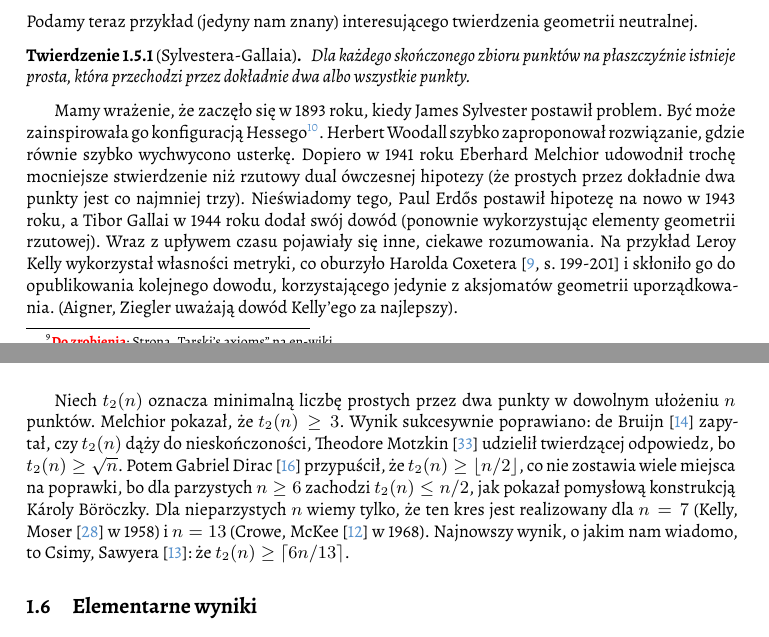
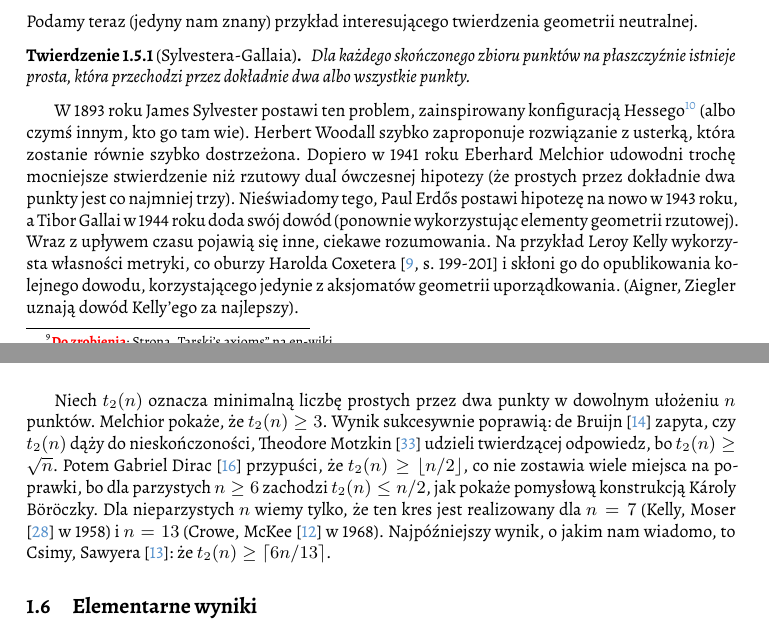
Before and after one commit to fechmistrz/almawaukh-geometry, a LaTeX document (src/geo-textbook.tex, which reads src/axioms/sylvester-gallai.tex): two parts of pages 21 and 22 of 110, joined at a grey line, cut so that both start at the same text. Compiled offline with XeLaTeX.

Commit message:
Change tense of Sylvester-Gallai

```diff
--- a/src/axioms/sylvester-gallai.tex
+++ b/src/axioms/sylvester-gallai.tex
@@ -1,41 +1,44 @@
-Podamy teraz przykład (jedyny nam znany) interesującego twierdzenia geometrii neutralnej.
+%
+
+Podamy teraz (jedyny nam znany) przykład interesującego twierdzenia geometrii neutralnej.
 
 \begin{theorem}[Sylvestera-Gallaia]
 	Dla każdego skończonego zbioru punktów na płaszczyźnie istnieje prosta, która przechodzi przez dokładnie dwa albo wszystkie punkty.
 \end{theorem}
 
-Mamy wrażenie, że zaczęło się w 1893 roku, kiedy James Sylvester postawił problem.
+W 1893 roku James Sylvester postawi ten problem, zainspirowany konfiguracją Hessego\footnote{Konfiguracja Hessego to 12 prostych przez 9 punktów na zespolonej płaszczyźnie rzutowej, gdzie każdy punkt leży na 4 prostych, a każda prosta przechodzi przez 3 punkty.} (albo czymś innym, kto go tam wie).
 \index[persons]{Sylvester, James}%
-Być może zainspirowała go konfiguracją Hessego\footnote{Konfiguracja Hessego to 12 prostych przez 9 punktów na zespolonej płaszczyźnie rzutowej, gdzie każdy punkt leży na 4 prostych, a każda prosta przechodzi przez 3 punkty}.
 \index{kofinguracja Hessego}%
-Herbert Woodall szybko zaproponował rozwiązanie, gdzie równie szybko wychwycono usterkę.
+Herbert Woodall szybko zaproponuje rozwiązanie z usterką, która zostanie równie szybko dostrzeżona.
 \index[persons]{Woodall, Herbert}%
-Dopiero w 1941 roku Eberhard Melchior udowodnił trochę mocniejsze stwierdzenie niż rzutowy dual ówczesnej hipotezy (że prostych przez dokładnie dwa punkty jest co najmniej trzy).
+Dopiero w 1941 roku Eberhard Melchior udowodni trochę mocniejsze stwierdzenie niż rzutowy dual ówczesnej hipotezy (że prostych przez dokładnie dwa punkty jest co najmniej trzy).
 \index[persons]{Melchior, Eberhard}%
-Nieświadomy tego, Paul Erdős postawił hipotezę na nowo w~1943 roku, a Tibor Gallai w 1944 roku dodał swój dowód (ponownie wykorzystując elementy geometrii rzutowej).
+Nieświadomy tego, Paul Erdős postawi hipotezę na nowo w~1943 roku, a Tibor Gallai w 1944 roku doda swój dowód (ponownie wykorzystując elementy geometrii rzutowej).
 \index[persons]{Erdős, Paul}%
 \index[persons]{Gallai, Tibor}%
-Wraz z upływem czasu pojawiały się inne, ciekawe rozumowania.
-Na przykład Leroy Kelly wykorzystał własności metryki, co oburzyło Harolda Coxetera \cite[s. 199-201]{coxeter_1967} i skłoniło go do opublikowania kolejnego dowodu, korzystającego jedynie z aksjomatów geometrii uporządkowania.
+Wraz z upływem czasu pojawią się inne, ciekawe rozumowania.
+Na przykład Leroy Kelly wykorzysta własności metryki, co oburzy Harolda Coxetera \cite[s. 199-201]{coxeter_1967} i skłoni go do opublikowania kolejnego dowodu, korzystającego jedynie z aksjomatów geometrii uporządkowania.
 \index{geometria!uporządkowania}
 \index[persons]{Kelly, Leroy}%
 \index[persons]{Coxeter, Harold}%
-(Aigner, Ziegler uważają dowód Kelly'ego za najlepszy).
+(Aigner, Ziegler uznają dowód Kelly'ego za najlepszy).
 
 Niech $t_2(n)$ oznacza minimalną liczbę prostych przez dwa punkty w dowolnym ułożeniu $n$ punktów.
-Melchior pokazał, że $t_2(n) \ge 3$.
-Wynik sukcesywnie poprawiano:
-de Bruijn \cite{debruijn_1948} zapytał, czy $t_2(n)$ dąży do nieskończoności,
+Melchior pokaże, że $t_2(n) \ge 3$.
+Wynik sukcesywnie poprawią:
+de Bruijn \cite{debruijn_1948} zapyta, czy $t_2(n)$ dąży do nieskończoności,
 \index[persons]{de Bruijn, Nicolas}%
-Theodore Motzkin \cite{motzkin_1951} udzielił twierdzącej odpowiedz, bo $t_2(n) \ge \sqrt{n}$.
+Theodore Motzkin \cite{motzkin_1951} udzieli twierdzącej odpowiedz, bo $t_2(n) \ge \sqrt{n}$.
 \index[persons]{Motzkin, Theodore}%
-Potem Gabriel Dirac \cite{dirac_1951} przypuścił, że $t_2(n) \ge \lfloor n/2\rfloor$, co nie zostawia wiele miejsca na poprawki, bo dla parzystych $n \ge 6$ zachodzi $t_2(n) \le n/2$, jak pokazał pomysłową konstrukcją Károly Böröczky.
+Potem Gabriel Dirac \cite{dirac_1951} przypuści, że $t_2(n) \ge \lfloor n/2\rfloor$, co nie zostawia wiele miejsca na poprawki, bo dla parzystych $n \ge 6$ zachodzi $t_2(n) \le n/2$, jak pokaże pomysłową konstrukcją Károly Böröczky.
 \index[persons]{Dirac, Gabriel}%
 \index[persons]{Böröczky, Károly}%
 Dla nieparzystych $n$ wiemy tylko, że ten kres jest realizowany dla $n = 7$ (Kelly, Moser \cite{kelly_1958} w 1958) i $n = 13$ (Crowe, McKee \cite{mckee_1968} w 1968).
 \index[persons]{Moser, William}%
 \index[persons]{Crowe, Donald}%
 \index[persons]{McKee, Terry}%
-Najnowszy wynik, o jakim nam wiadomo, to Csimy, Sawyera \cite{csima_1993}: że $t_2(n) \ge \lceil 6n/13 \rceil$.
+Najpóźniejszy wynik, o jakim nam wiadomo, to Csimy, Sawyera \cite{csima_1993}: że $t_2(n) \ge \lceil 6n/13 \rceil$.
 \index[persons]{Sawyer, Eric}%
 \index[persons]{Csima, Joseph}%
+
+%
```
